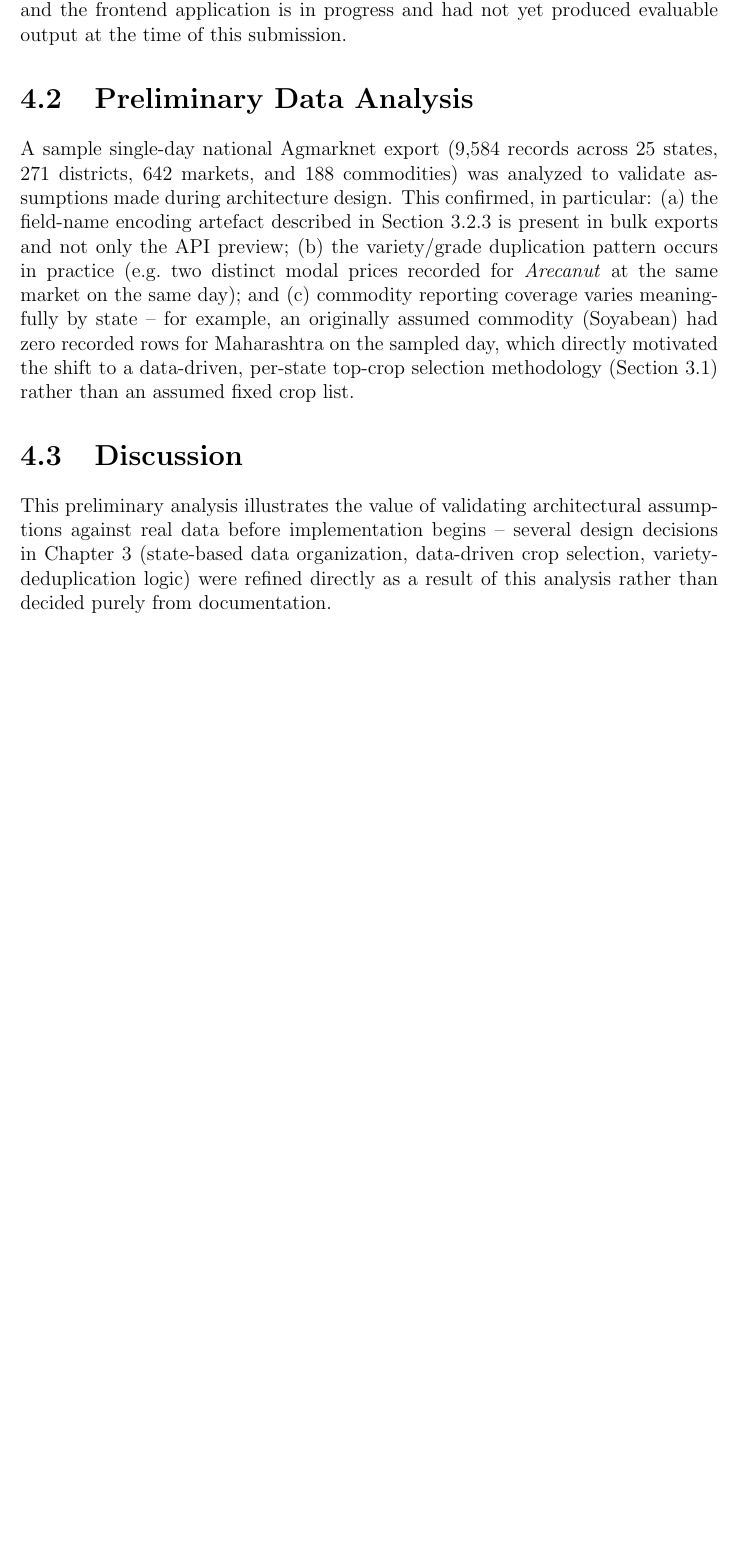
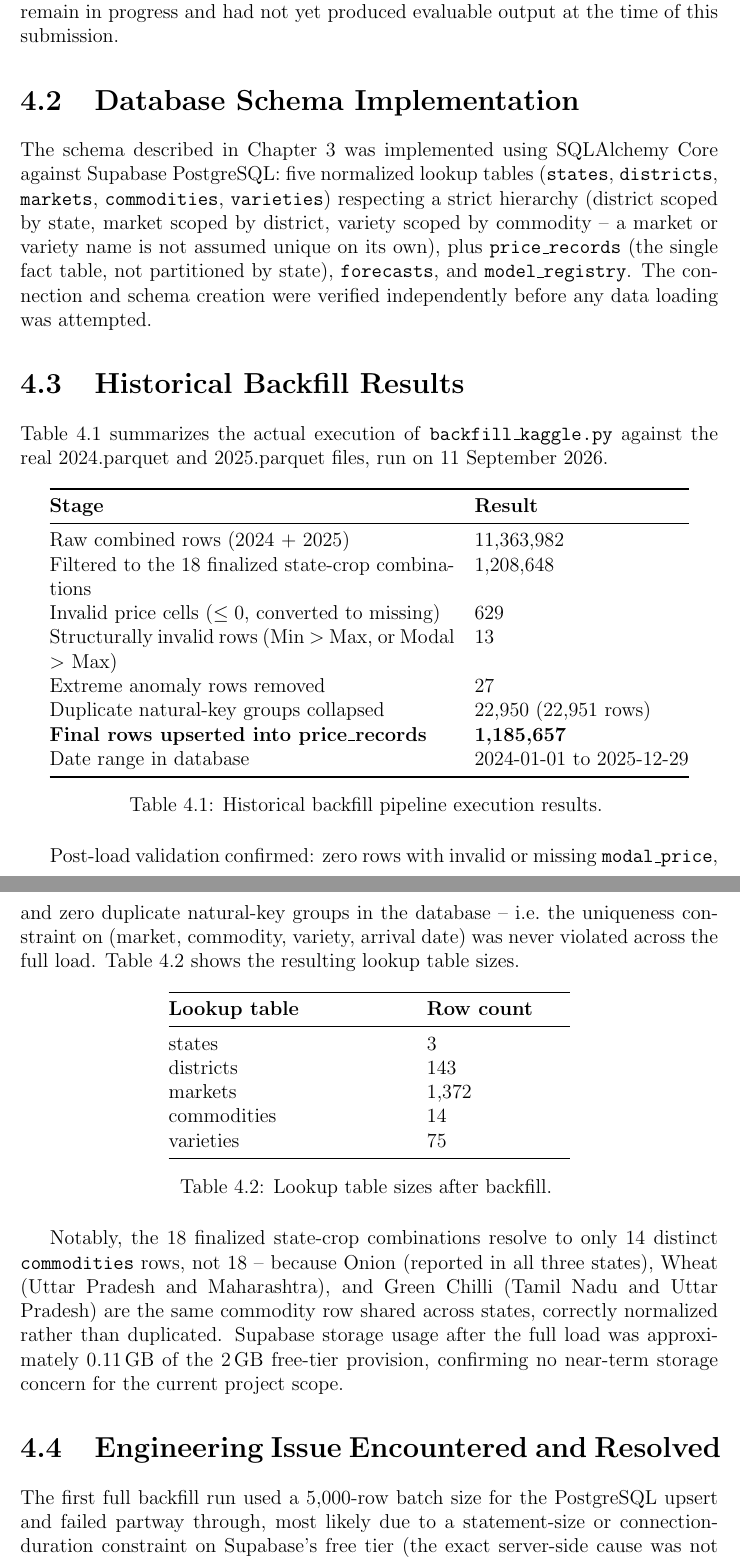
Before and after one commit to live-mandi-advisor/live-mandi-price-advisor, a LaTeX thesis (report/main.tex, which reads report/chapters/chapter4_results.tex): part of page 18 of 22 before the commit and two parts of pages 18 and 19 of 23 after it, the two joined at a grey line, cut so that both start at the same text, the shorter picture padded with empty space. Compiled offline with pdfLaTeX.

Commit message:
Update Milestone 1 report and project documentation

```diff
--- a/report/chapters/chapter4_results.tex
+++ b/report/chapters/chapter4_results.tex
@@ -9,3 +3,0 @@ learning, backend, and frontend modules, each with defined interfaces).
-Implementation of the live data pipeline, model training, and the
-frontend application is in progress and had not yet produced evaluable
-output at the time of this submission.
@@ -12,23 +7,74 @@ output at the time of this submission.
+cleaned, and verified against it. Live data ingestion, forecasting model
+training, and the frontend application remain in progress and had not
+yet produced evaluable output at the time of this submission.
 
-% TODO (Review 2 onward): replace this chapter's content with actual
-% results as they become available -- e.g.:
-%   - Sample of cleaned, backfilled historical data (row counts, date
-%     coverage per state/commodity)
-%   - Prophet vs. baseline MAE comparison table, per commodity/mandi
-%   - Screenshots of the working dashboard / prediction page
-%   - Any deviations from the Chapter 3 design and why
+\section{Database Schema Implementation}
+The schema described in Chapter~3 was implemented using SQLAlchemy Core
+against Supabase PostgreSQL: five normalized lookup tables
+(\texttt{states}, \texttt{districts}, \texttt{markets},
+\texttt{commodities}, \texttt{varieties}) respecting a strict hierarchy
+(district scoped by state, market scoped by district, variety scoped by
+commodity -- a market or variety name is not assumed unique on its own),
+plus \texttt{price\_records} (the single fact table, not partitioned by
+state), \texttt{forecasts}, and \texttt{model\_registry}. The connection
+and schema creation were verified independently before any data loading
+was attempted.
 
-\section{Preliminary Data Analysis}
-A sample single-day national Agmarknet export (9{,}584 records across 25
-states, 271 districts, 642 markets, and 188 commodities) was analyzed to
-validate assumptions made during architecture design. This confirmed, in
-particular: (a) the field-name encoding artefact described in
-Section~3.2.3 is present in bulk exports and not only the API preview;
-(b) the variety/grade duplication pattern occurs in practice (e.g.\ two
-distinct modal prices recorded for \textit{Arecanut} at the same market
-on the same day); and (c) commodity reporting coverage varies
-meaningfully by state -- for example, an originally assumed commodity
-(Soyabean) had zero recorded rows for Maharashtra on the sampled day,
-which directly motivated the shift to a data-driven, per-state top-crop
-selection methodology (Section~3.1) rather than an assumed fixed crop
-list.
+\section{Historical Backfill Results}
+Table~\ref{tab:backfillresults} summarizes the actual execution of
+\texttt{backfill\_kaggle.py} against the real 2024.parquet and
+2025.parquet files, run on 11 September 2026.
+
+\begin{longtable}{@{}p{8.5cm}p{4.5cm}@{}}
+\toprule
+\textbf{Stage} & \textbf{Result} \\
+\midrule
+\endhead
+Raw combined rows (2024 + 2025) & 11{,}363{,}982 \\
+Filtered to the 18 finalized state-crop combinations & 1{,}208{,}648 \\
+Invalid price cells ($\leq 0$, converted to missing) & 629 \\
+Structurally invalid rows (Min $>$ Max, or Modal $>$ Max) & 13 \\
+Extreme anomaly rows removed & 27 \\
+Duplicate natural-key groups collapsed & 22{,}950 (22{,}951 rows) \\
+\textbf{Final rows upserted into price\_records} & \textbf{1{,}185{,}657} \\
+Date range in database & 2024-01-01 to 2025-12-29 \\
+\bottomrule
+\caption{Historical backfill pipeline execution results.}
+\label{tab:backfillresults}
+\end{longtable}
+
+Post-load validation confirmed: zero rows with invalid or missing
+\texttt{modal\_price}, and zero duplicate natural-key groups in the
+database -- i.e.\ the uniqueness constraint on (market, commodity,
+variety, arrival date) was never violated across the full load.
+Table~\ref{tab:lookupcounts} shows the resulting lookup table sizes.
+
+\begin{longtable}{@{}p{5cm}p{3cm}@{}}
+\toprule
+\textbf{Lookup table} & \textbf{Row count} \\
+\midrule
+\endhead
+states & 3 \\
+districts & 143 \\
+markets & 1{,}372 \\
+commodities & 14 \\
+varieties & 75 \\
+\bottomrule
+\caption{Lookup table sizes after backfill.}
+\label{tab:lookupcounts}
+\end{longtable}
+
+Notably, the 18 finalized state-crop combinations resolve to only 14
+distinct \texttt{commodities} rows, not 18 -- because Onion (reported in
+all three states), Wheat (Uttar Pradesh and Maharashtra), and Green
+Chilli (Tamil Nadu and Uttar Pradesh) are the same commodity row shared
+across states, correctly normalized rather than duplicated. Supabase
+storage usage after the full load was approximately 0.11\,GB of the
+2\,GB free-tier provision, confirming no near-term storage concern for
+the current project scope.
+
+\section{Engineering Issue Encountered and Resolved}
+The first full backfill run used a 5{,}000-row batch size for the
+PostgreSQL upsert and failed partway through, most likely due to a
+statement-size or connection-duration constraint on Supabase's free
+tier (the exact server-side cause was not confirmed from the client
@@ -35,8 +86,2 @@ list.
 
 \section{Discussion}
-This preliminary analysis illustrates the value of validating
-architectural assumptions against real data before implementation begins
--- several design decisions in Chapter~3 (state-based data organization,
-data-driven crop selection, variety-deduplication logic) were refined
-directly as a result of this analysis rather than decided purely from
-documentation.
```
Also changed, not shown: docs/build-plan.md (+49 -16 lines), report/chapters/chapter3_methodology.tex (+5 -10 lines), report/chapters/chapter5_conclusion.tex (+2 -2 lines), report/references.bib (+2 -4 lines), README.md, releases/live-mandi-price-advisor-review1-report.pdf, report/chapters/chapter4_results.tex (26 more changed lines), 1 other file.
